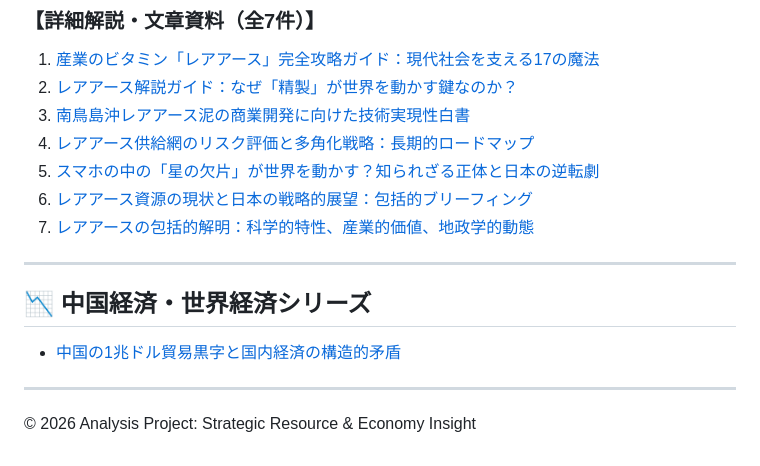
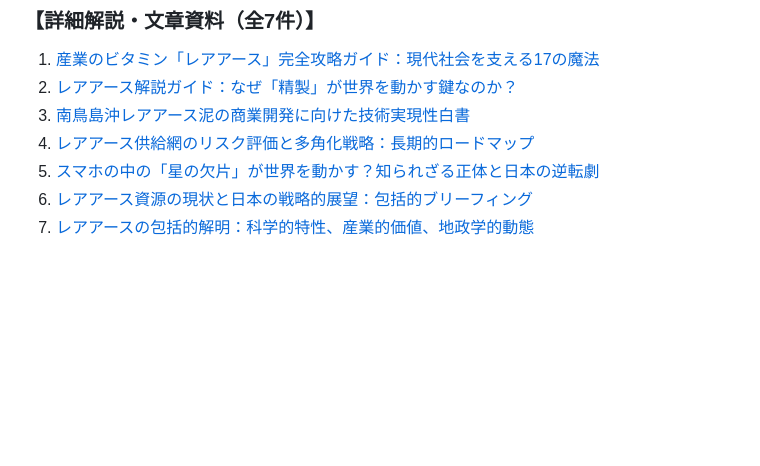
Before and after one commit to takykigo/youtube, a Markdown page: README.md, the part around the change. Rendered like a GitHub page; blank space fills up the shorter version.

```diff
--- a/README.md
+++ b/README.md
@@ -191,11 +191,3 @@ Vera Rubinの技術解剖からエージェントOSまで、GTC 2026の全容を
 5. [スマホの中の「星の欠片」が世界を動かす？知られざる正体と日本の逆転劇](https://takykigo.github.io/youtube/rare-earths/stardust-and-reversal.html)
 6. [レアアース資源の現状と日本の戦略的展望：包括的ブリーフィング](https://takykigo.github.io/youtube/rare-earths/comprehensive-briefing.html)
 7. [レアアースの包括的解明：科学的特性、産業的価値、地政学的動態](https://takykigo.github.io/youtube/rare-earths/scientific-analysis-report.html)
-
----
-
-## 📉 中国経済・世界経済シリーズ
-* [中国の1兆ドル貿易黒字と国内経済の構造的矛盾](https://takykigo.github.io/youtube/china-economy/trade-surplus-friction.html)
-
----
-© 2026 Analysis Project: Strategic Resource & Economy Insight
```
